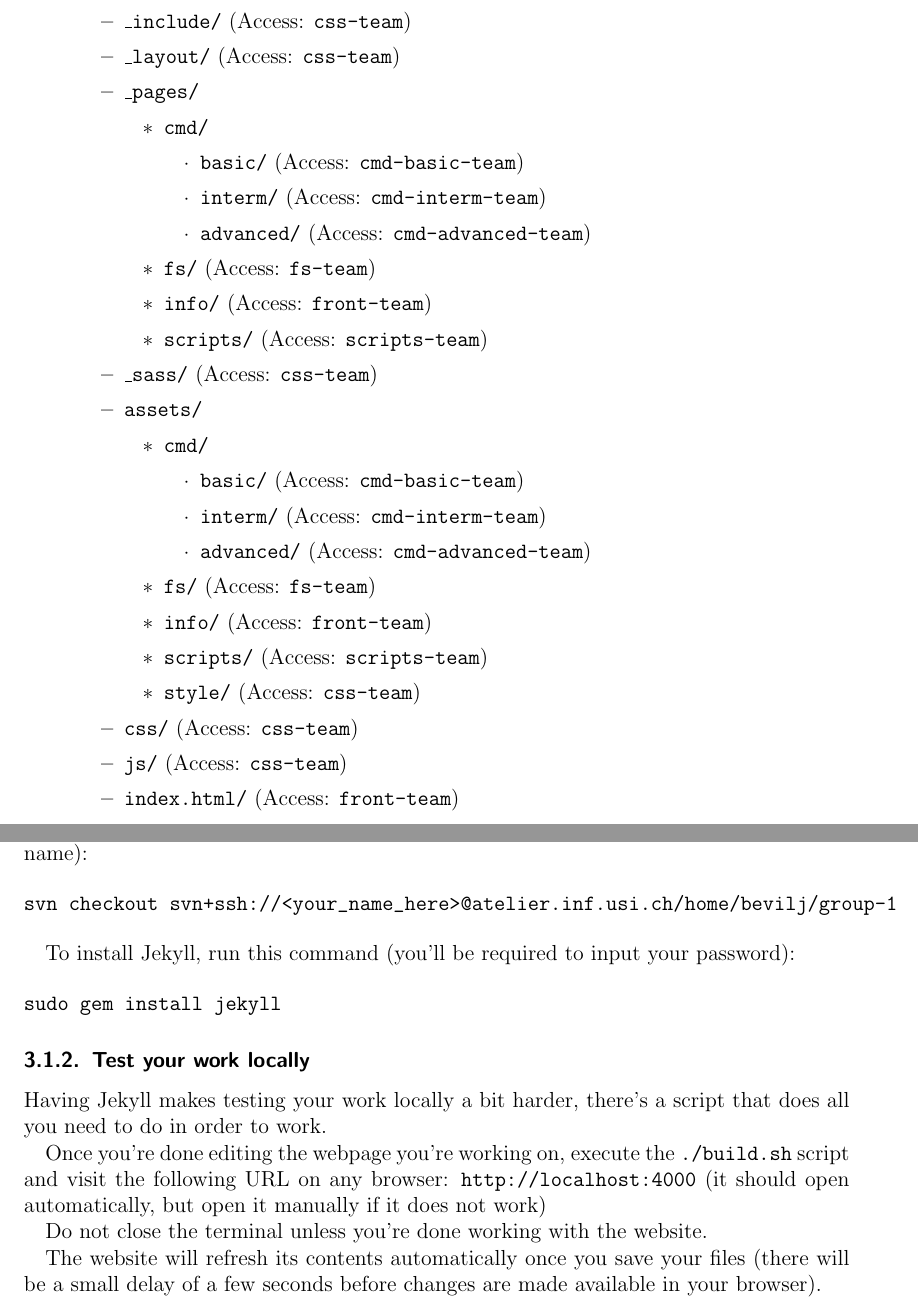
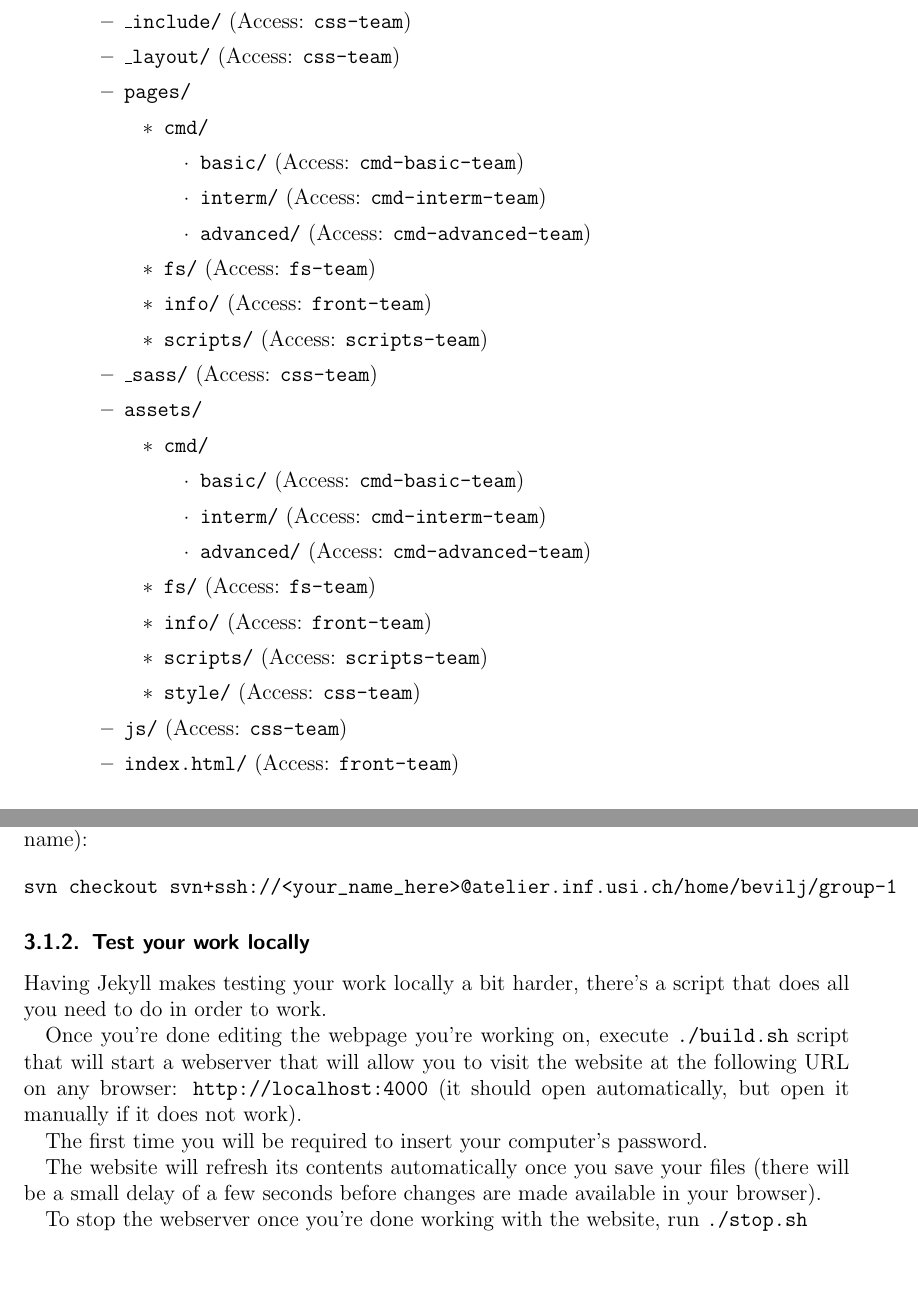
Before and after one commit to bvlj/usi_sa1_theshell_ch, a LaTeX document (docs/inception/inception.tex): two parts of pages 3 and 4 of 6, joined at a grey line, cut so that both start at the same text. Compiled offline with pdfLaTeX.

Commit message:
docs: final setup of the file structure and teams
git-svn-id: svn+ssh://atelier.inf.usi.ch/home/bevilj/group-1@12 a672b425-5310-4d7a-af5c-997e18724b81

```diff
--- a/docs/inception/inception.tex
+++ b/docs/inception/inception.tex
@@ -80,7 +80,7 @@ Claudio Maggioni, Joey Bevilacqua
 	\begin{itemize}
 	\item \texttt{\_include/} (Access: \texttt{css-team})
 	\item \texttt{\_layout/} (Access: \texttt{css-team})
-	\item \texttt{\_pages/}
+	\item \texttt{pages/}
 		\begin{itemize}
             \item \texttt{cmd/}
 			\begin{itemize}
@@ -106,7 +106,6 @@ Claudio Maggioni, Joey Bevilacqua
 		\item \texttt{scripts/} (Access: \texttt{scripts-team})
 		\item \texttt{style/} (Access: \texttt{css-team})
 		\end{itemize}
-	\item \texttt{css/} (Access: \texttt{css-team})
 	\item \texttt{js/} (Access: \texttt{css-team})
 	\item \texttt{index.html/} (Access: \texttt{front-team})
 	\end{itemize}
@@ -169,28 +168,25 @@ E.G.: \texttt{Rossi\ Mario\ (rossm@usi.ch)} uses
 svn checkout svn+ssh://<your_name_here>@atelier.inf.usi.ch/home/bevilj/group-1
 \end{verbatim}
 
-To install Jekyll, run this command (you'll be required to input your
-password):
-
-\begin{verbatim}
-sudo gem install jekyll
-\end{verbatim}
-
 \subsubsection{Test your work locally}\label{test-your-work-locally}
 
 Having Jekyll makes testing your work locally a bit harder, there's a
 script that does all you need to do in order to work.
 
-Once you're done editing the webpage you're working on, execute the
-\texttt{./build.sh} script and visit the following URL on any browser:
+Once you're done editing the webpage you're working on, execute
+\texttt{./build.sh} script that will start a webserver that will allow you
+to visit the website at the following URL on any browser:
 \url{http://localhost:4000} (it should open automatically, but open it
-manually if it does not work)
+manually if it does not work).
 
-Do not close the terminal unless you're done working with the website.
+The first time you will be required to insert your computer's password.
 
 The website will refresh its contents automatically once you save your
 files (there will be a small delay of a few seconds before changes are
 made available in your browser).
+
+To stop the webserver once you're done working with the website,
+run \texttt{./stop.sh}
 
 \section{Deadlines}\label{deadlines}
 
```
Also changed, not shown: docs/inception/inception.tex (12 more changed lines), 1 other file.
